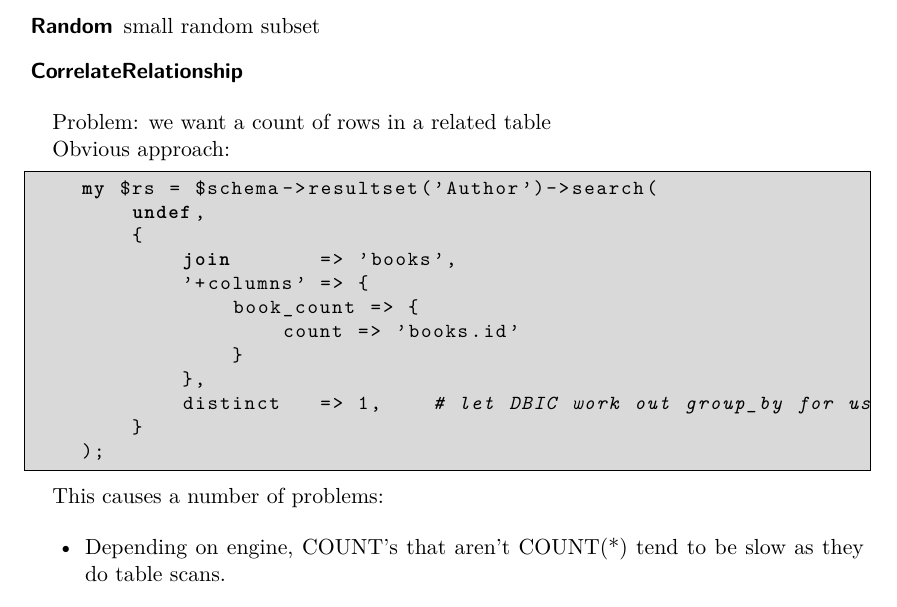
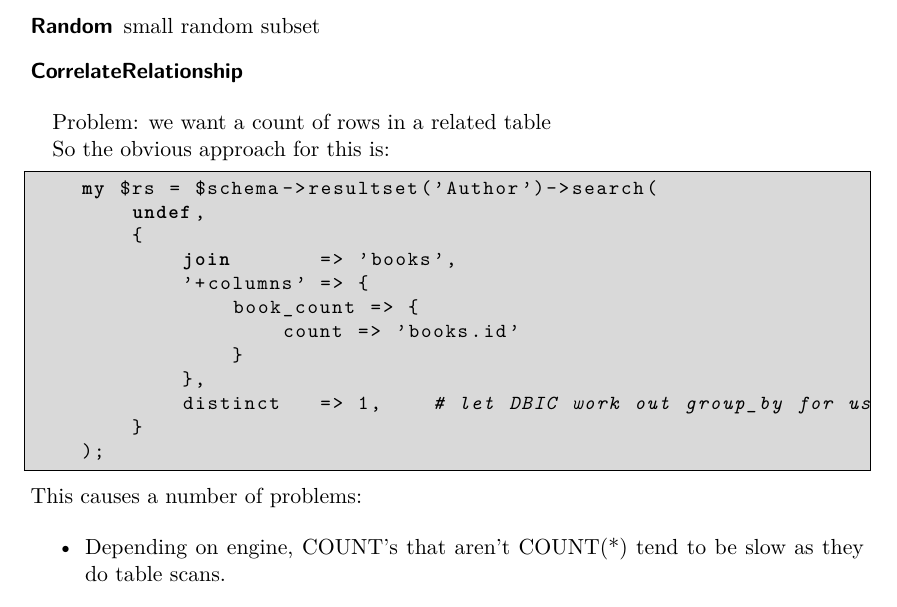
Before and after one commit to interchange/DBIx-Class-Training, a LaTeX document (dbic-training-en-handout.tex, which reads dbic-training-en.tex): part of page 14 of 18, cut so that both start at the same text. Compiled offline with pdfLaTeX.

Commit message:
Add slides for CorrelateRelationship (GH #10). Needs to be cleaned up later.

```diff
--- a/dbic-training-en.tex
+++ b/dbic-training-en.tex
@@ -788,10 +788,15 @@ makes correlated subqueries really simple
 \end{description}
 \end{frame}
 
+\begin{frame}{CorrelateRelationship}
+
 Problem: we want a count of rows in a related table
 
-Obvious approach:
+\end{frame}
 
+So the obvious approach for this is:
+
+\begin{frame}[fragile]{CorrelateRelationship}
 \begin{lstlisting}
     my $rs = $schema->resultset('Author')->search(
         undef,
@@ -806,7 +811,7 @@ Obvious approach:
         }
     );
 \end{lstlisting}
-
+\end{frame}
 This causes a number of problems:
 
 \begin{itemize}
```
Also changed, not shown: dbic-training-en.tex (4 more changed lines).
